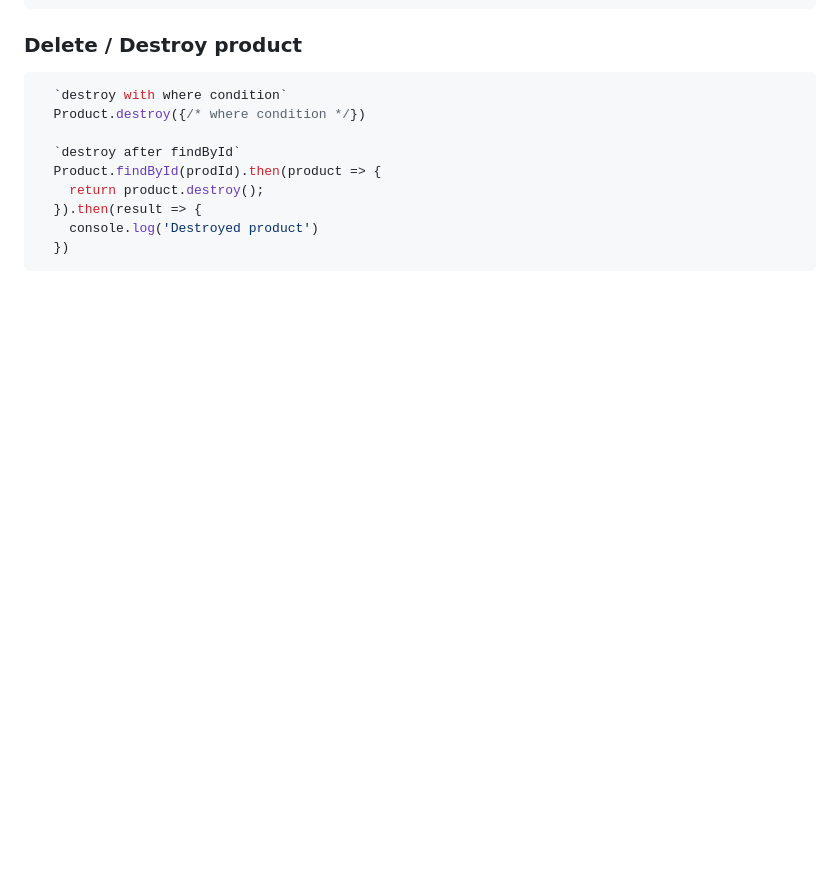
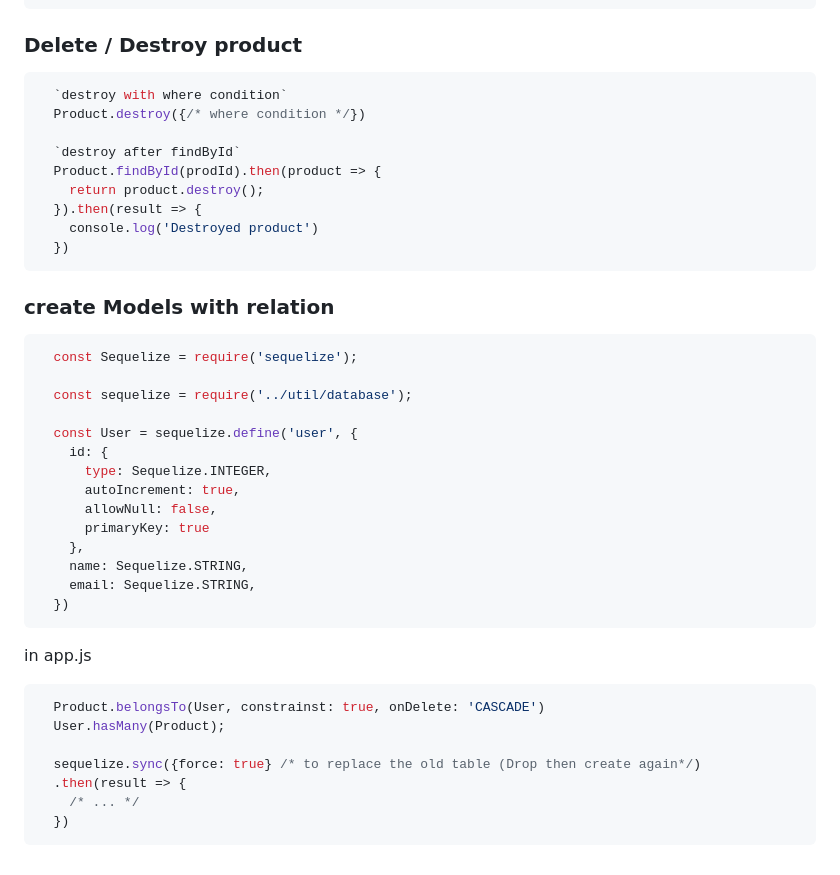
Before and after one commit to Trast00/Learn-MERN, a Markdown page: note/SqlSequelize.md, the part around the change. GitHub-like rendering; blank space fills up the shorter version.

Commit message:
Add learning note: create models with relations

````diff
--- a/note/SqlSequelize.md
+++ b/note/SqlSequelize.md
@@ -157,4 +157,32 @@ in app.js
   })
 ```
 
-###
+### create Models with relation
+
+```js
+  const Sequelize = require('sequelize');
+
+  const sequelize = require('../util/database');
+
+  const User = sequelize.define('user', {
+    id: {
+      type: Sequelize.INTEGER,
+      autoIncrement: true,
+      allowNull: false,
+      primaryKey: true
+    },
+    name: Sequelize.STRING,
+    email: Sequelize.STRING,
+  })
+```
+
+in app.js
+```js
+  Product.belongsTo(User, constrainst: true, onDelete: 'CASCADE')
+  User.hasMany(Product);
+
+  sequelize.sync({force: true} /* to replace the old table (Drop then create again*/)
+  .then(result => {
+    /* ... */
+  })
+```
````
